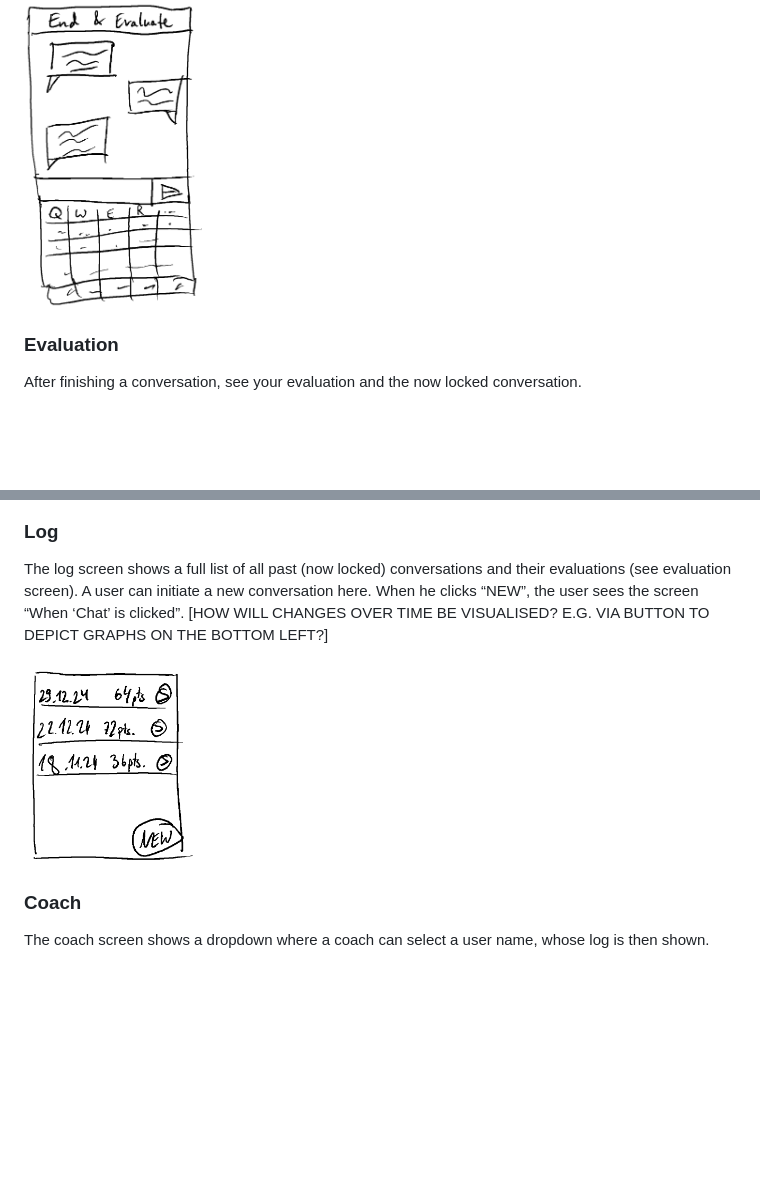
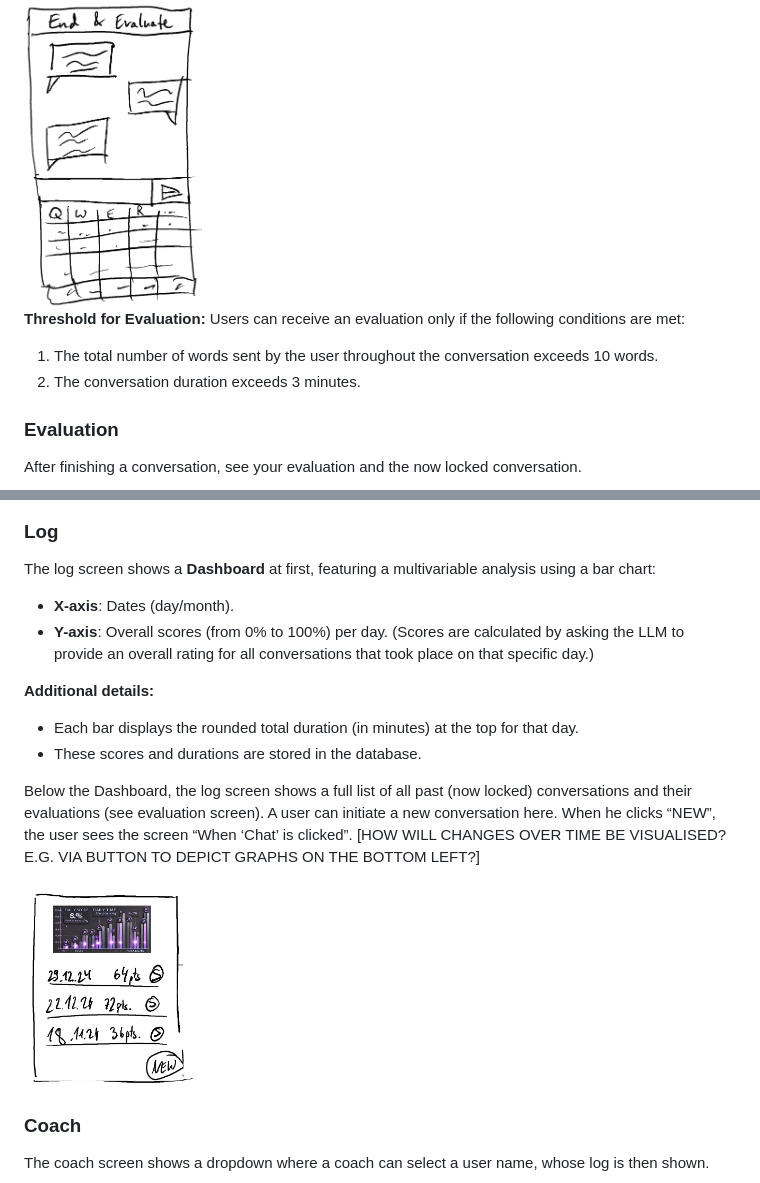
Before and after one commit to khaldoun-xyz/lugha, a Markdown page: docs/concept.md, 2 parts joined by grey strips. Rendered like a GitHub page; pictures changed too: docs/files/lugha-sketch-log.png; blank space fills up the shorter version.

```diff
--- a/docs/concept.md
+++ b/docs/concept.md
@@ -48,6 +48,13 @@ or 2) finish your conversation
 
 <img src="./files/lugha-sketch-chat.png" alt="lugha-sketch-chat.png" width="25%" />
 
+**Threshold for Evaluation:**
+Users can receive an evaluation only if the following
+conditions are met:
+1. The total number of words sent by the user
+   throughout the conversation exceeds 10 words.
+2. The conversation duration exceeds 3 minutes.
+
 ### Evaluation
 
 After finishing a conversation,
@@ -57,8 +64,22 @@ see your evaluation and the now locked conversation.
 
 ### Log
 
-The log screen shows a full list of all past
-(now locked) conversations and their evaluations
+The log screen shows a **Dashboard** at first,
+featuring a multivariable analysis using a bar chart:
+
+- **X-axis**: Dates (day/month).
+- **Y-axis**: Overall scores (from 0% to 100%) per day.
+  (Scores are calculated by asking the LLM
+  to provide an overall rating for all conversations
+  that took place on that specific day.)
+
+**Additional details:**
+- Each bar displays the rounded total duration
+  (in minutes) at the top for that day.
+- These scores and durations are stored in the database.
+
+Below the Dashboard, the log screen shows a full list of all
+past (now locked) conversations and their evaluations
 (see evaluation screen). A user can initiate
 a new conversation here. When he clicks “NEW”,
 the user sees the screen “When ‘Chat’ is clicked”.
```
